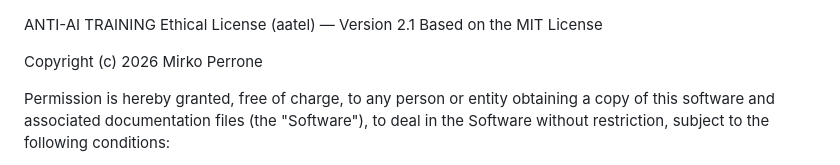
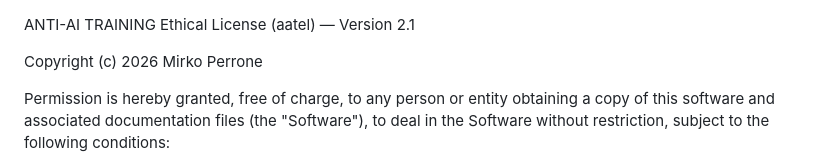
Before and after one commit to aatel-license/hypnonyx, a Markdown page: LICENSE.md, the part around the change. GitHub-like rendering.

Commit message:
Update LICENSE.md
AATEL is not related to any other open licenses

```diff
--- a/LICENSE.md
+++ b/LICENSE.md
@@ -1,5 +1,4 @@
 ANTI-AI TRAINING Ethical License (aatel) — Version 2.1
-Based on the MIT License
 
 Copyright (c) 2026 Mirko Perrone
 
```
